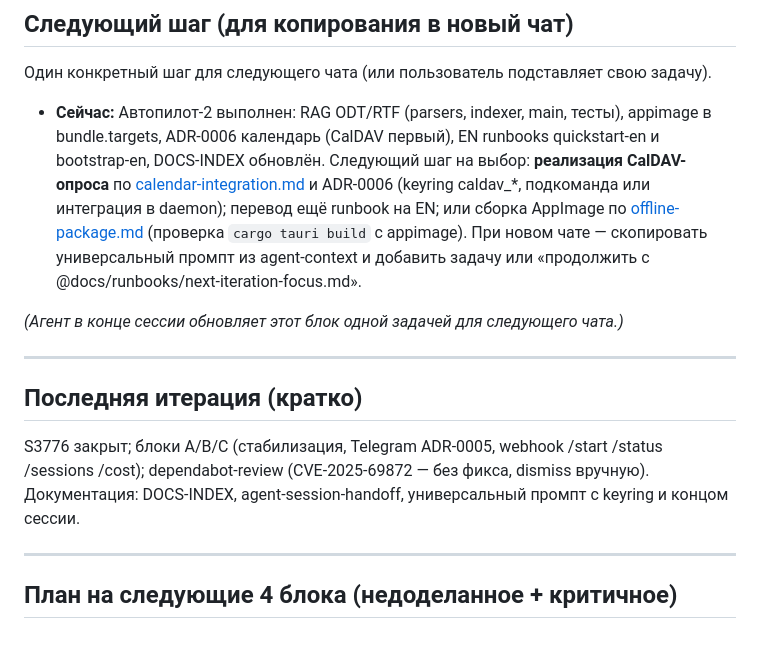
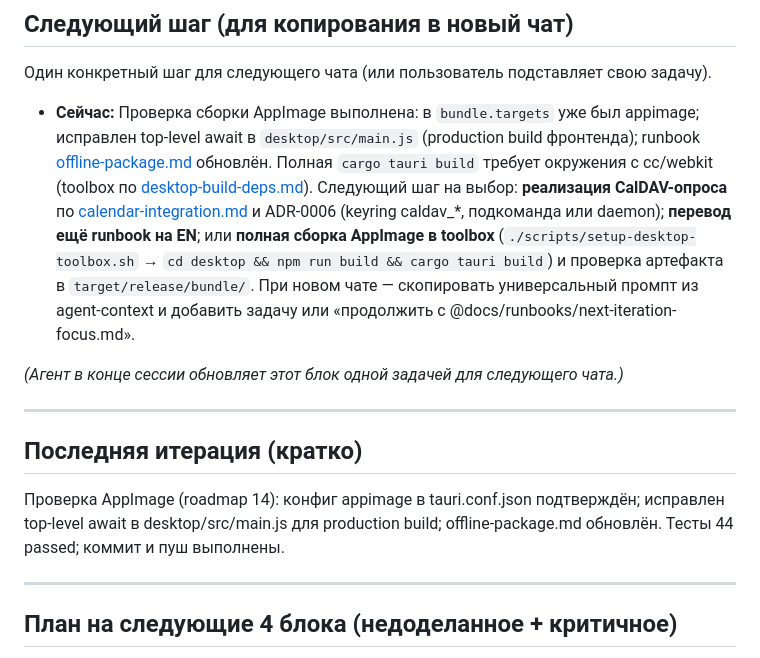
Before and after one commit to iurii-izman/voiceforge, a Markdown page: docs/runbooks/next-iteration-focus.md, the part around the change. GitHub-like rendering.

Commit message:
docs: next-iteration-focus — AppImage check done, next steps CalDAV/EN/AppImage in toolbox
Co-authored-by: Cursor <cursoragent@cursor.com>

```diff
--- a/docs/runbooks/next-iteration-focus.md
+++ b/docs/runbooks/next-iteration-focus.md
@@ -10,7 +10,7 @@
 
 Один конкретный шаг для следующего чата (или пользователь подставляет свою задачу).
 
-- **Сейчас:** Автопилот-2 выполнен: RAG ODT/RTF (parsers, indexer, main, тесты), appimage в bundle.targets, ADR-0006 календарь (CalDAV первый), EN runbooks quickstart-en и bootstrap-en, DOCS-INDEX обновлён. Следующий шаг на выбор: **реализация CalDAV-опроса** по [calendar-integration.md](calendar-integration.md) и ADR-0006 (keyring caldav_*, подкоманда или интеграция в daemon); перевод ещё runbook на EN; или сборка AppImage по [offline-package.md](offline-package.md) (проверка `cargo tauri build` с appimage). При новом чате — скопировать универсальный промпт из agent-context и добавить задачу или «продолжить с @docs/runbooks/next-iteration-focus.md».
+- **Сейчас:** Проверка сборки AppImage выполнена: в `bundle.targets` уже был appimage; исправлен top-level await в `desktop/src/main.js` (production build фронтенда); runbook [offline-package.md](offline-package.md) обновлён. Полная `cargo tauri build` требует окружения с cc/webkit (toolbox по [desktop-build-deps.md](desktop-build-deps.md)). Следующий шаг на выбор: **реализация CalDAV-опроса** по [calendar-integration.md](calendar-integration.md) и ADR-0006 (keyring caldav_*, подкоманда или daemon); **перевод ещё runbook на EN**; или **полная сборка AppImage в toolbox** (`./scripts/setup-desktop-toolbox.sh` → `cd desktop && npm run build && cargo tauri build`) и проверка артефакта в `target/release/bundle/`. При новом чате — скопировать универсальный промпт из agent-context и добавить задачу или «продолжить с @docs/runbooks/next-iteration-focus.md».
 
 *(Агент в конце сессии обновляет этот блок одной задачей для следующего чата.)*
 
@@ -18,7 +18,7 @@
 
 ## Последняя итерация (кратко)
 
-S3776 закрыт; блоки A/B/C (стабилизация, Telegram ADR-0005, webhook /start /status /sessions /cost); dependabot-review (CVE-2025-69872 — без фикса, dismiss вручную). Документация: DOCS-INDEX, agent-session-handoff, универсальный промпт с keyring и концом сессии.
+Проверка AppImage (roadmap 14): конфиг appimage в tauri.conf.json подтверждён; исправлен top-level await в desktop/src/main.js для production build; offline-package.md обновлён. Тесты 44 passed; коммит и пуш выполнены.
 
 ---
 
```
